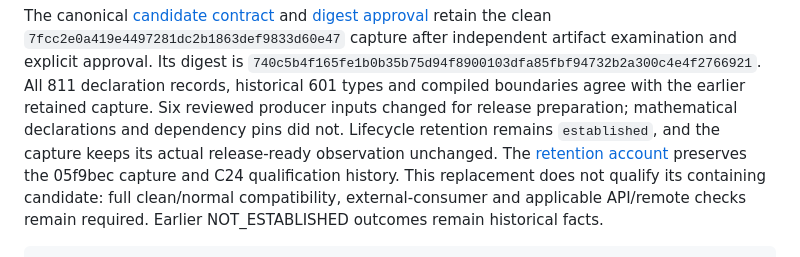
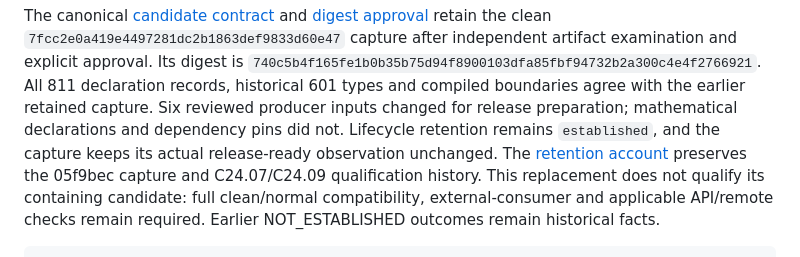
Before and after one commit to serhatemrecoban/LeanInfoTheory, a Markdown page: docs/v0.2-release-contract.md, the part around the change. Drawn GitHub-style.

Commit message:
Retain historical qualification reference in release contract
Restore the C24.07/C24.09 attribution required by the unchanged static contract.
No retained artifact, producer, mathematical or validation-policy change.

```diff
--- a/docs/v0.2-release-contract.md
+++ b/docs/v0.2-release-contract.md
@@ -87,7 +87,7 @@ with the earlier retained capture. Six reviewed producer inputs changed for
 release preparation; mathematical declarations and dependency pins did not.
 Lifecycle retention remains `established`, and the capture keeps its actual
 release-ready observation unchanged. The [retention account](qualification/c24-candidate-retention.md)
-preserves the 05f9bec capture and C24 qualification history. This replacement
+preserves the 05f9bec capture and C24.07/C24.09 qualification history. This replacement
 does not qualify its containing candidate: full clean/normal compatibility,
 external-consumer and applicable API/remote checks remain required.
 Earlier NOT_ESTABLISHED outcomes remain historical facts.
```
